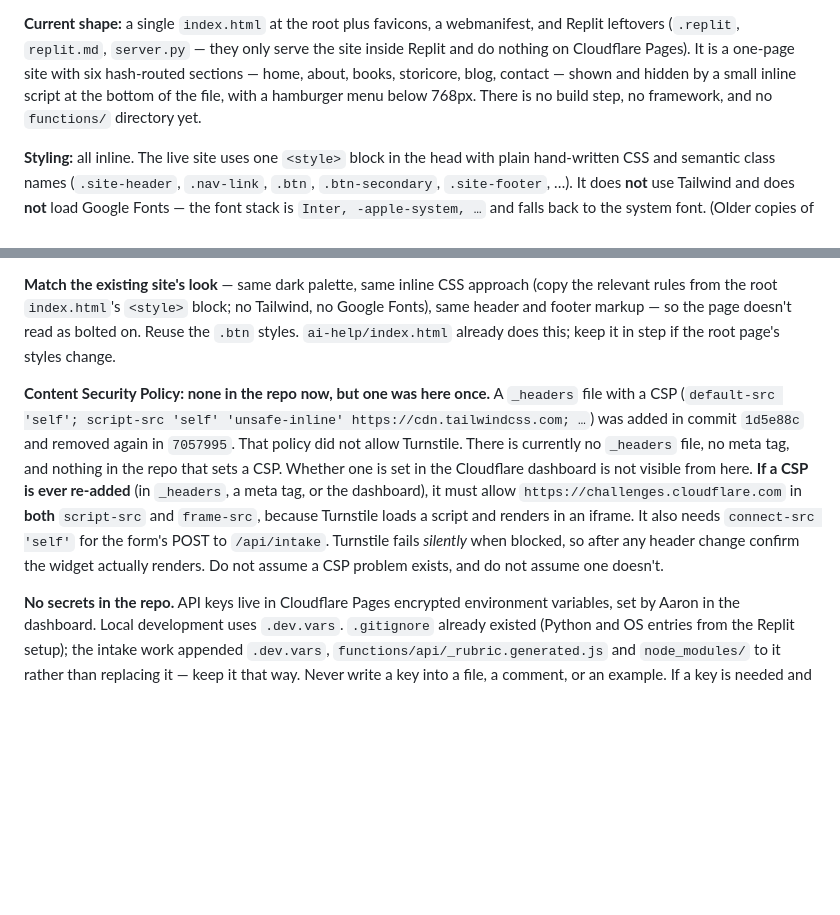
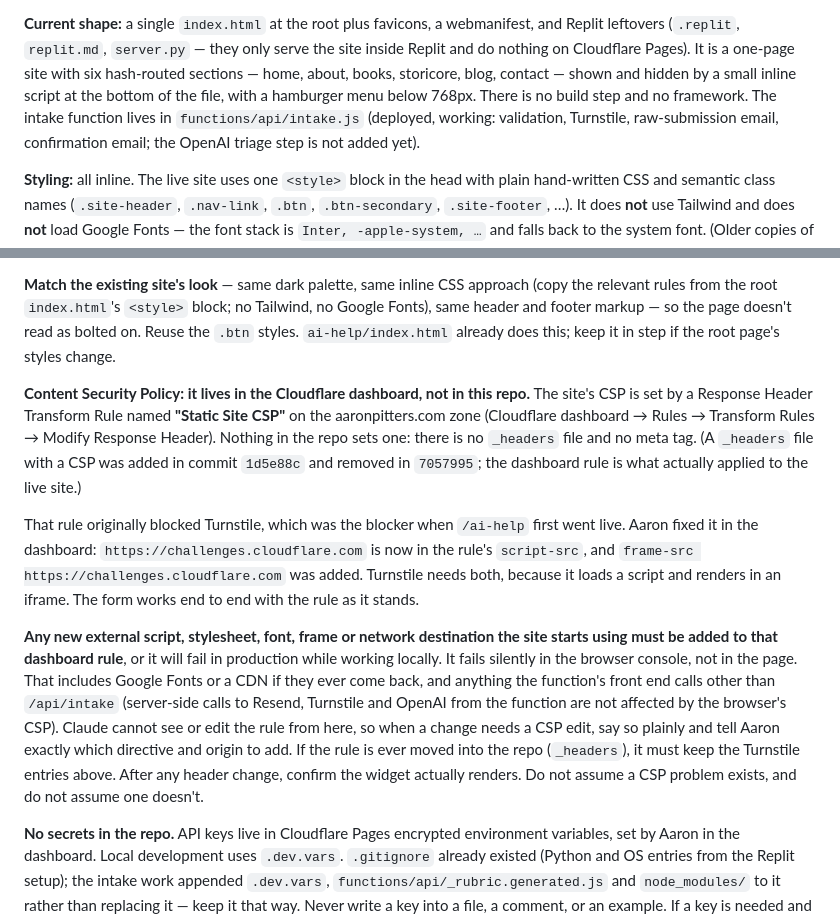
Before and after one commit to Tequestador/-aaron-pitters-website, a Markdown page: CLAUDE.md, 2 parts joined by grey strips. Drawn GitHub-style; blank space fills up the shorter version.

```diff
--- a/CLAUDE.md
+++ b/CLAUDE.md
@@ -17,7 +17,9 @@ Replit leftovers (`.replit`, `replit.md`, `server.py` — they only serve the si
 Replit and do nothing on Cloudflare Pages). It is a one-page site with six hash-routed
 sections — home, about, books, storicore, blog, contact — shown and hidden by a small
 inline script at the bottom of the file, with a hamburger menu below 768px. There is no
-build step, no framework, and no `functions/` directory yet.
+build step and no framework. The intake function lives in `functions/api/intake.js`
+(deployed, working: validation, Turnstile, raw-submission email, confirmation email; the
+OpenAI triage step is not added yet).
 
 **Styling:** all inline. The live site uses one `<style>` block in the head with plain
 hand-written CSS and semantic class names (`.site-header`, `.nav-link`, `.btn`,
@@ -46,17 +48,29 @@ Fonts), same header and footer markup — so the page doesn't read as bolted on.
 `.btn` styles. `ai-help/index.html` already does this; keep it in step if the root page's
 styles change.
 
-**Content Security Policy: none in the repo now, but one was here once.** A `_headers` file
-with a CSP (`default-src 'self'; script-src 'self' 'unsafe-inline'
-https://cdn.tailwindcss.com; …`) was added in commit `1d5e88c` and removed again in
-`7057995`. That policy did not allow Turnstile. There is currently no `_headers` file, no
-meta tag, and nothing in the repo that sets a CSP. Whether one is set in the Cloudflare
-dashboard is not visible from here. **If a CSP is ever re-added** (in `_headers`, a meta
-tag, or the dashboard), it must allow `https://challenges.cloudflare.com` in **both**
-`script-src` and `frame-src`, because Turnstile loads a script and renders in an iframe.
-It also needs `connect-src 'self'` for the form's POST to `/api/intake`. Turnstile fails
-*silently* when blocked, so after any header change confirm the widget actually renders.
-Do not assume a CSP problem exists, and do not assume one doesn't.
+**Content Security Policy: it lives in the Cloudflare dashboard, not in this repo.** The
+site's CSP is set by a Response Header Transform Rule named **"Static Site CSP"** on the
+aaronpitters.com zone (Cloudflare dashboard → Rules → Transform Rules → Modify Response
+Header). Nothing in the repo sets one: there is no `_headers` file and no meta tag. (A
+`_headers` file with a CSP was added in commit `1d5e88c` and removed in `7057995`; the
+dashboard rule is what actually applied to the live site.)
+
+That rule originally blocked Turnstile, which was the blocker when `/ai-help` first went
+live. Aaron fixed it in the dashboard: `https://challenges.cloudflare.com` is now in the
+rule's `script-src`, and `frame-src https://challenges.cloudflare.com` was added. Turnstile
+needs both, because it loads a script and renders in an iframe. The form works end to end
+with the rule as it stands.
+
+**Any new external script, stylesheet, font, frame or network destination the site starts
+using must be added to that dashboard rule**, or it will fail in production while working
+locally. It fails silently in the browser console, not in the page. That includes Google
+Fonts or a CDN if they ever come back, and anything the function's front end calls other
+than `/api/intake` (server-side calls to Resend, Turnstile and OpenAI from the function are
+not affected by the browser's CSP). Claude cannot see or edit the rule from here, so when a
+change needs a CSP edit, say so plainly and tell Aaron exactly which directive and origin
+to add. If the rule is ever moved into the repo (`_headers`), it must keep the Turnstile
+entries above. After any header change, confirm the widget actually renders. Do not assume
+a CSP problem exists, and do not assume one doesn't.
 
 **No secrets in the repo.** API keys live in Cloudflare Pages encrypted environment
 variables, set by Aaron in the dashboard. Local development uses `.dev.vars`. `.gitignore`
```
Also changed, not shown: docs/build-spec.md (+28 -19 lines).
